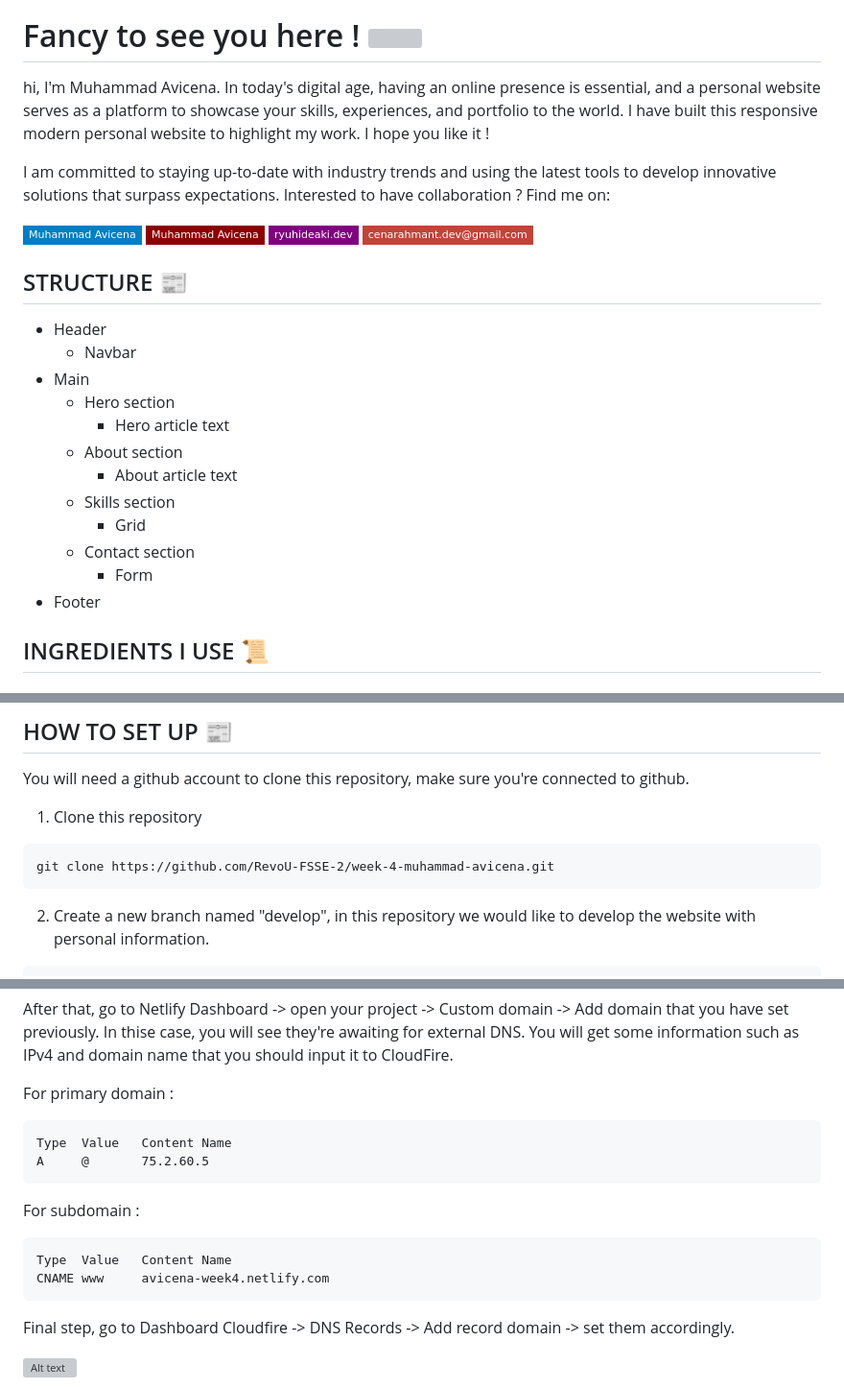
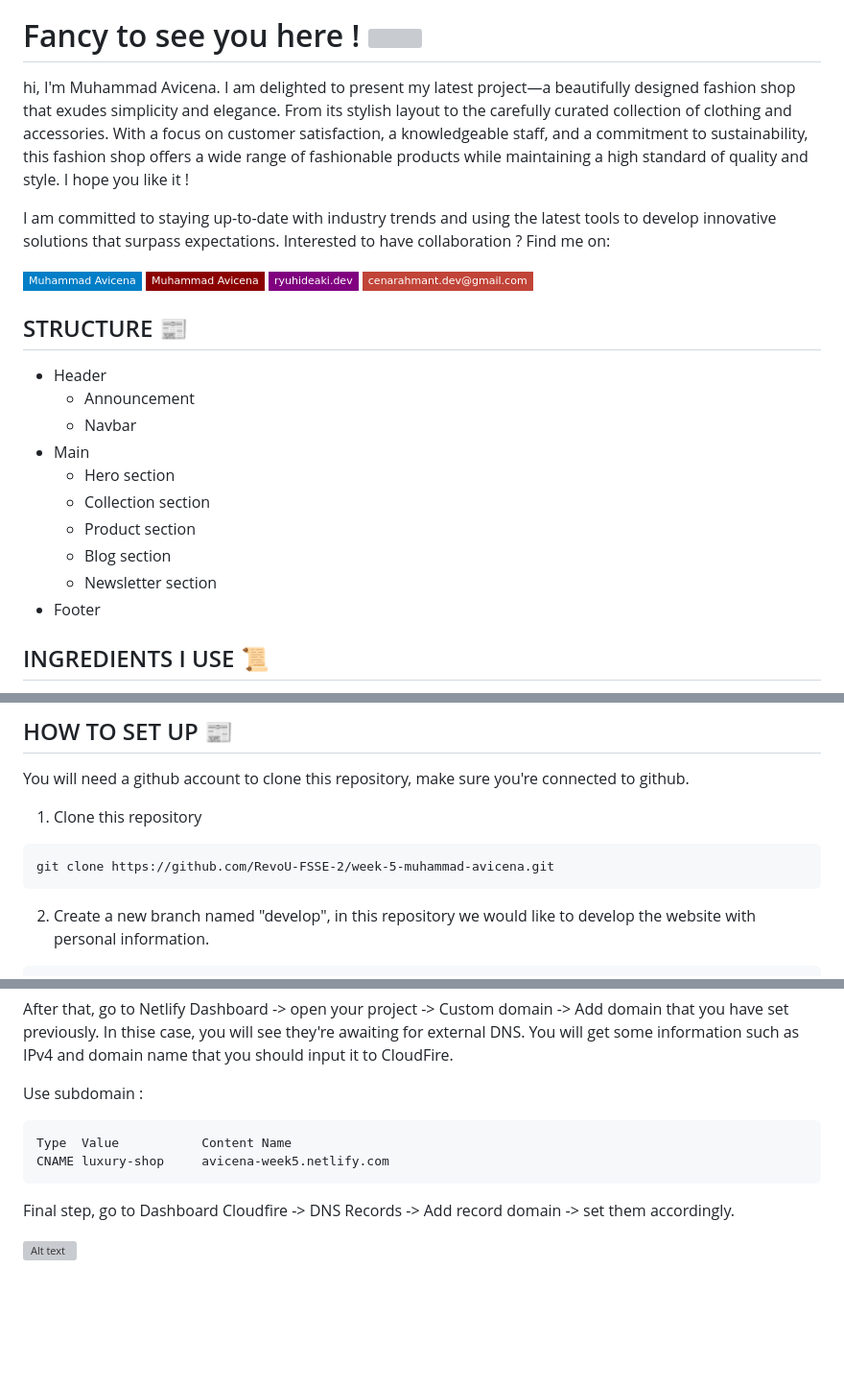
Before and after one commit to RevoU-FSSE-2/week-5-muhammad-avicena, a Markdown page: README.md, 3 parts joined by grey strips. Shown at 96% size. Rendered like a GitHub page; badges without logos; blank space fills up the shorter version; grey boxes are pictures that could not be loaded.

````diff
--- a/README.md
+++ b/README.md
@@ -3,7 +3,7 @@
 
 <h1 align="left">Fancy to see you here ! <img src="https://raw.githubusercontent.com/muhammad-avicena/profile/master/wave.gif" width="30px" height="30px" /> </h1>
 
-hi, I'm Muhammad Avicena. In today's digital age, having an online presence is essential, and a personal website serves as a platform to showcase your skills, experiences, and portfolio to the world. I have built this responsive modern personal website to highlight my work. I hope you like it !
+hi, I'm Muhammad Avicena. I am delighted to present my latest project—a beautifully designed fashion shop that exudes simplicity and elegance. From its stylish layout to the carefully curated collection of clothing and accessories. With a focus on customer satisfaction, a knowledgeable staff, and a commitment to sustainability, this fashion shop offers a wide range of fashionable products while maintaining a high standard of quality and style. I hope you like it !
 
 I am committed to staying up-to-date with industry trends and using the latest tools to develop innovative solutions that surpass expectations.
 Interested to have collaboration ? Find me on:
@@ -16,16 +16,14 @@ Interested to have collaboration ? Find me on:
 ## STRUCTURE 📰
 
 - Header
+  - Announcement
   - Navbar
 - Main
   - Hero section
-    - Hero article text
-  - About section
-    - About article text
-  - Skills section
-    - Grid
-  - Contact section
-    - Form
+  - Collection section
+  - Product section
+  - Blog section
+  - Newsletter section
 - Footer
 
 ## INGREDIENTS I USE 📜
@@ -42,7 +40,7 @@ You will need a github account to clone this repository, make sure you're connec
 
 1. Clone this repository
 ```
-git clone https://github.com/RevoU-FSSE-2/week-4-muhammad-avicena.git
+git clone https://github.com/RevoU-FSSE-2/week-5-muhammad-avicena.git
 ```
 2. Create a new branch named "develop", in this repository we would like to develop the website with personal information.
 ```
@@ -108,15 +106,10 @@ Copy these nameserver and jump into dashboard overview of NiagaHoster. You shoul
 
 After that, go to Netlify Dashboard -> open your project -> Custom domain -> Add domain that you have set previously. In thise case, you will see they're awaiting for external DNS. You will get some information such as IPv4 and domain name that you should input it to CloudFire.
 
-For primary domain :
+Use subdomain :
 ```
-Type  Value   Content Name
-A     @       75.2.60.5
-```
-For subdomain :
-```
-Type  Value   Content Name
-CNAME www     avicena-week4.netlify.com
+Type  Value           Content Name
+CNAME luxury-shop     avicena-week5.netlify.com
 ```
 
 Final step, go to Dashboard Cloudfire -> DNS Records -> Add record domain -> set them accordingly.
````
Also changed, not shown: other parts of README.md (+2 -2 lines).
